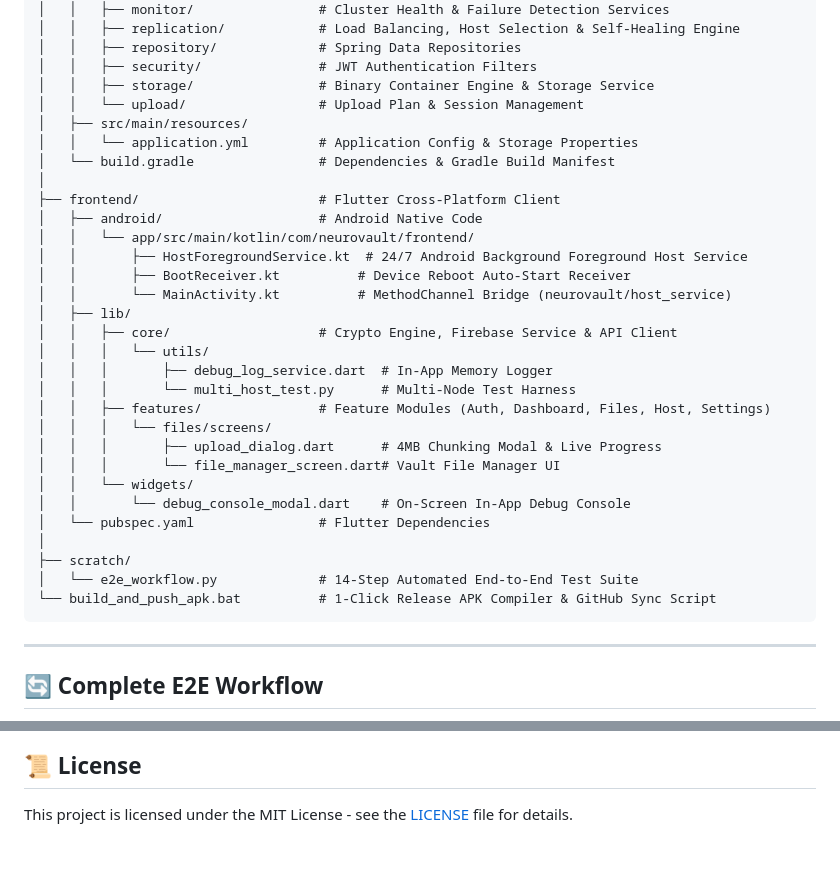
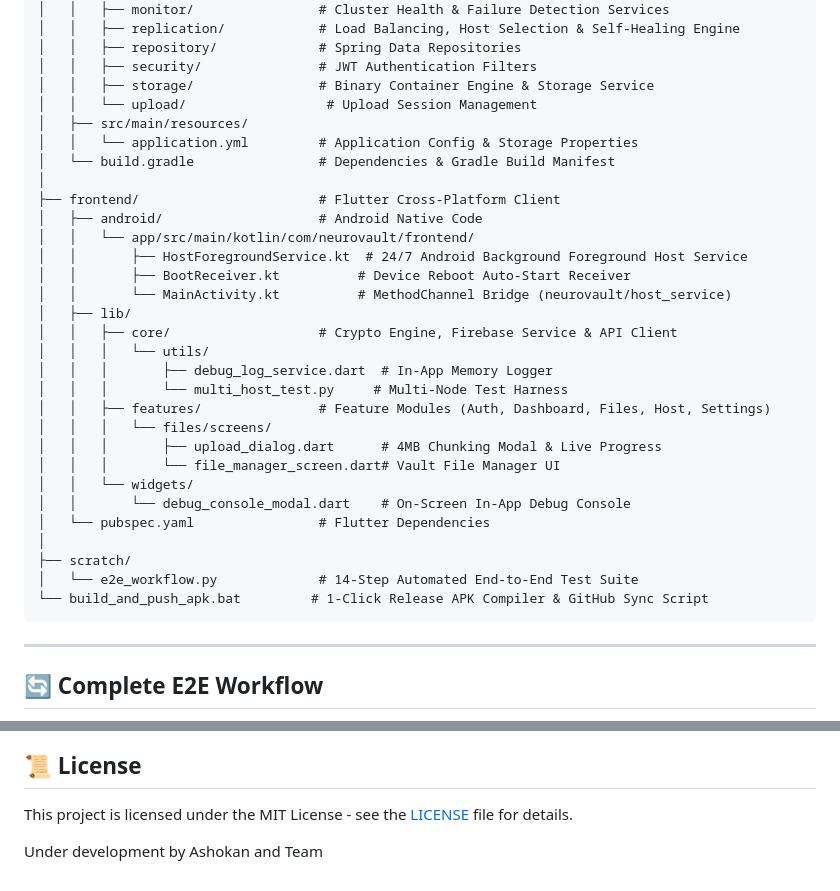
Before and after one commit to ashokpsgitech/Neurovault, a Markdown page: README.md, 2 parts joined by grey strips. Drawn GitHub-style; blank space fills up the shorter version.

Commit message:
docs: add development attribution to README

````diff
--- a/README.md
+++ b/README.md
@@ -120,7 +120,7 @@ micro server/
 │   │   ├── repository/             # Spring Data Repositories
 │   │   ├── security/               # JWT Authentication Filters
 │   │   ├── storage/                # Binary Container Engine & Storage Service
-│   │   └── upload/                 # Upload Plan & Session Management
+│   │   └── upload/                  # Upload Session Management
 │   ├── src/main/resources/
 │   │   └── application.yml         # Application Config & Storage Properties
 │   └── build.gradle                # Dependencies & Gradle Build Manifest
@@ -135,7 +135,7 @@ micro server/
 │   │   ├── core/                   # Crypto Engine, Firebase Service & API Client
 │   │   │   └── utils/
 │   │   │       ├── debug_log_service.dart  # In-App Memory Logger
-│   │   │       └── multi_host_test.py      # Multi-Node Test Harness
+│   │   │       └── multi_host_test.py     # Multi-Node Test Harness
 │   │   ├── features/               # Feature Modules (Auth, Dashboard, Files, Host, Settings)
 │   │   │   └── files/screens/
 │   │   │       ├── upload_dialog.dart      # 4MB Chunking Modal & Live Progress
@@ -146,7 +146,7 @@ micro server/
 │
 ├── scratch/
 │   └── e2e_workflow.py             # 14-Step Automated End-to-End Test Suite
-└── build_and_push_apk.bat          # 1-Click Release APK Compiler & GitHub Sync Script
+└── build_and_push_apk.bat         # 1-Click Release APK Compiler & GitHub Sync Script
 ```
 
 ---
@@ -300,3 +300,5 @@ Use the automated 1-click batch script to compile the release APK and sync with
 
 ## 📜 License
 This project is licensed under the MIT License - see the [LICENSE](LICENSE) file for details.
+
+Under development by Ashokan and Team
````
